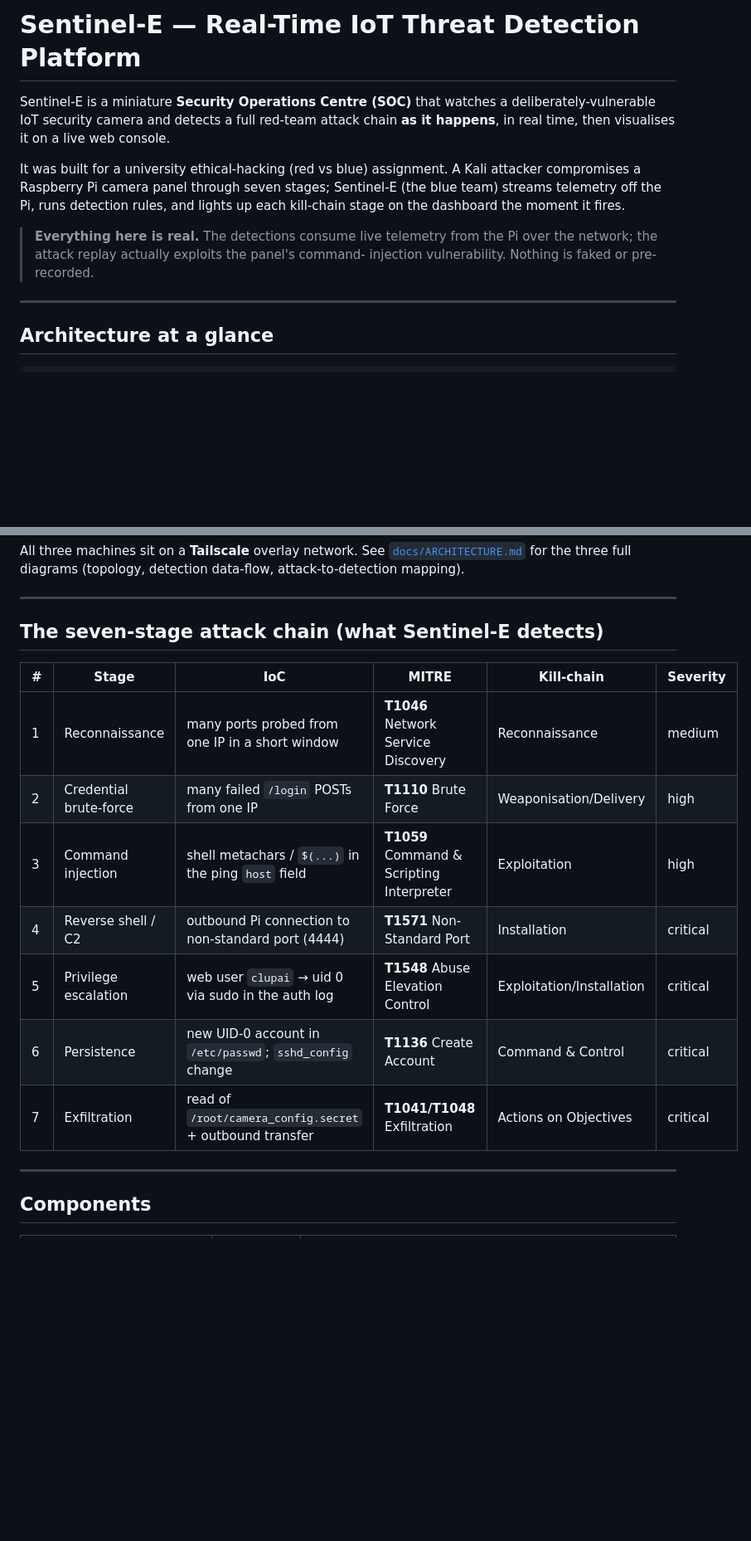
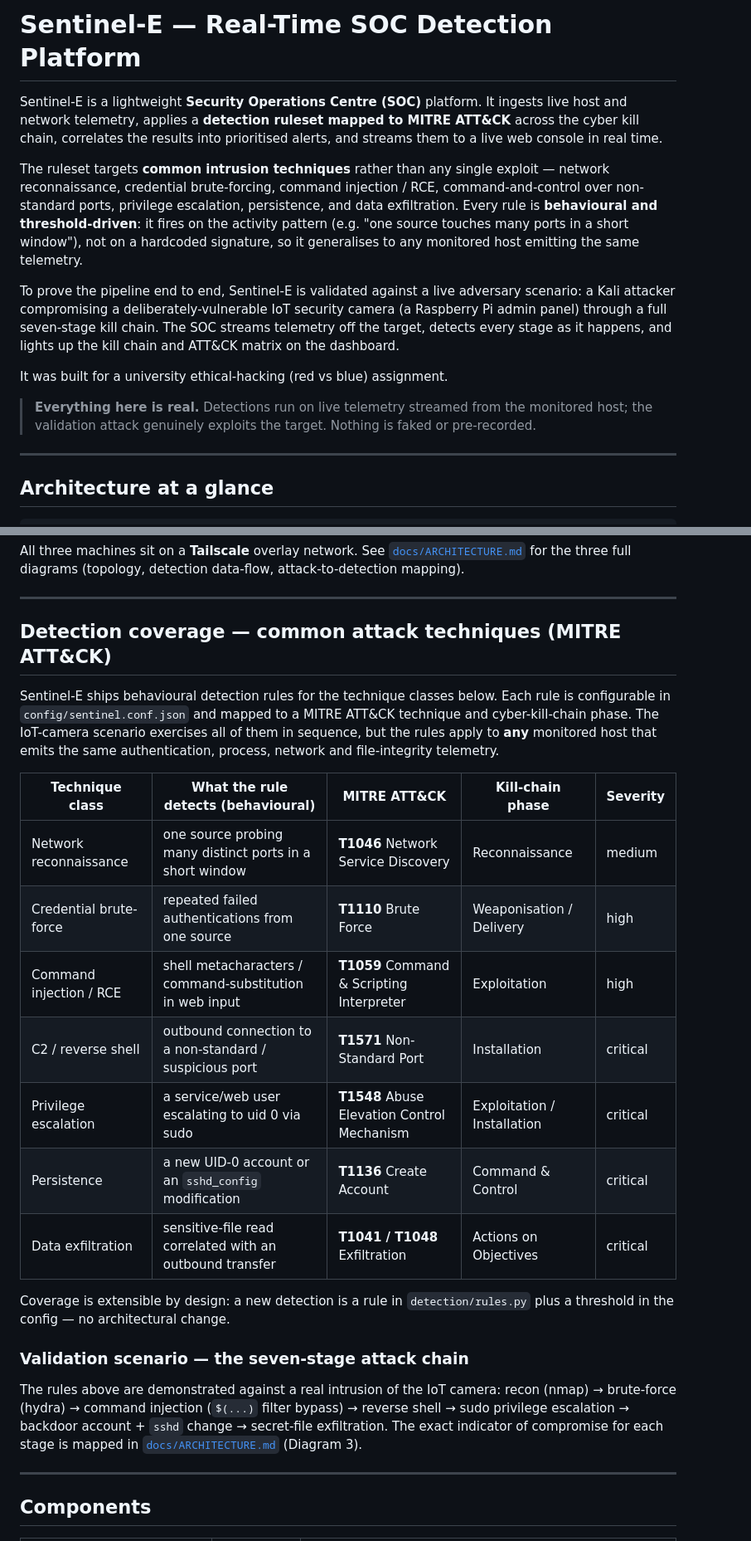
Before and after one commit to sh4mbhavi/Sentinel-E, a Markdown page: README.md, 2 parts joined by grey strips. Shown at 83% size. Drawn GitHub-style; blank space fills up the shorter version.

Commit message:
Docs: reframe as a general SOC detection platform
Lead with the behavioural, MITRE-mapped detection ruleset for common attack
techniques; present the IoT-camera intrusion as the end-to-end validation
scenario rather than the platform's sole purpose. Documentation-only — no
code or architecture changes.

```diff
--- a/README.md
+++ b/README.md
@@ -1,17 +1,29 @@
-# Sentinel-E — Real-Time IoT Threat Detection Platform
+# Sentinel-E — Real-Time SOC Detection Platform
 
-Sentinel-E is a miniature **Security Operations Centre (SOC)** that watches a
-deliberately-vulnerable IoT security camera and detects a full red-team attack
-chain **as it happens**, in real time, then visualises it on a live web console.
+Sentinel-E is a lightweight **Security Operations Centre (SOC)** platform. It
+ingests live host and network telemetry, applies a **detection ruleset mapped to
+MITRE ATT&CK** across the cyber kill chain, correlates the results into
+prioritised alerts, and streams them to a live web console in real time.
 
-It was built for a university ethical-hacking (red vs blue) assignment. A Kali
-attacker compromises a Raspberry Pi camera panel through seven stages; Sentinel-E
-(the blue team) streams telemetry off the Pi, runs detection rules, and lights up
-each kill-chain stage on the dashboard the moment it fires.
+The ruleset targets **common intrusion techniques** rather than any single
+exploit — network reconnaissance, credential brute-forcing, command injection /
+RCE, command-and-control over non-standard ports, privilege escalation,
+persistence, and data exfiltration. Every rule is **behavioural and
+threshold-driven**: it fires on the activity pattern (e.g. "one source touches
+many ports in a short window"), not on a hardcoded signature, so it generalises
+to any monitored host emitting the same telemetry.
 
-> **Everything here is real.** The detections consume live telemetry from the Pi
-> over the network; the attack replay actually exploits the panel's command-
-> injection vulnerability. Nothing is faked or pre-recorded.
+To prove the pipeline end to end, Sentinel-E is validated against a live
+adversary scenario: a Kali attacker compromising a deliberately-vulnerable IoT
+security camera (a Raspberry Pi admin panel) through a full seven-stage kill
+chain. The SOC streams telemetry off the target, detects every stage as it
+happens, and lights up the kill chain and ATT&CK matrix on the dashboard.
+
+It was built for a university ethical-hacking (red vs blue) assignment.
+
+> **Everything here is real.** Detections run on live telemetry streamed from the
+> monitored host; the validation attack genuinely exploits the target. Nothing is
+> faked or pre-recorded.
 
 ---
 
@@ -46,17 +58,34 @@ All three machines sit on a **Tailscale** overlay network. See
 
 ---
 
-## The seven-stage attack chain (what Sentinel-E detects)
+## Detection coverage — common attack techniques (MITRE ATT&CK)
 
-| # | Stage | IoC | MITRE | Kill-chain | Severity |
-|---|-------|-----|-------|-----------|----------|
-| 1 | Reconnaissance | many ports probed from one IP in a short window | **T1046** Network Service Discovery | Reconnaissance | medium |
-| 2 | Credential brute-force | many failed `/login` POSTs from one IP | **T1110** Brute Force | Weaponisation/Delivery | high |
-| 3 | Command injection | shell metachars / `$(...)` in the ping `host` field | **T1059** Command & Scripting Interpreter | Exploitation | high |
-| 4 | Reverse shell / C2 | outbound Pi connection to non-standard port (4444) | **T1571** Non-Standard Port | Installation | critical |
-| 5 | Privilege escalation | web user `clupai` → uid 0 via sudo in the auth log | **T1548** Abuse Elevation Control | Exploitation/Installation | critical |
-| 6 | Persistence | new UID-0 account in `/etc/passwd`; `sshd_config` change | **T1136** Create Account | Command & Control | critical |
-| 7 | Exfiltration | read of `/root/camera_config.secret` + outbound transfer | **T1041/T1048** Exfiltration | Actions on Objectives | critical |
+Sentinel-E ships behavioural detection rules for the technique classes below.
+Each rule is configurable in `config/sentinel.conf.json` and mapped to a MITRE
+ATT&CK technique and cyber-kill-chain phase. The IoT-camera scenario exercises
+all of them in sequence, but the rules apply to **any** monitored host that
+emits the same authentication, process, network and file-integrity telemetry.
+
+| Technique class | What the rule detects (behavioural) | MITRE ATT&CK | Kill-chain phase | Severity |
+|---|---|---|---|---|
+| Network reconnaissance | one source probing many distinct ports in a short window | **T1046** Network Service Discovery | Reconnaissance | medium |
+| Credential brute-force | repeated failed authentications from one source | **T1110** Brute Force | Weaponisation / Delivery | high |
+| Command injection / RCE | shell metacharacters / command-substitution in web input | **T1059** Command & Scripting Interpreter | Exploitation | high |
+| C2 / reverse shell | outbound connection to a non-standard / suspicious port | **T1571** Non-Standard Port | Installation | critical |
+| Privilege escalation | a service/web user escalating to uid 0 via sudo | **T1548** Abuse Elevation Control Mechanism | Exploitation / Installation | critical |
+| Persistence | a new UID-0 account or an `sshd_config` modification | **T1136** Create Account | Command & Control | critical |
+| Data exfiltration | sensitive-file read correlated with an outbound transfer | **T1041 / T1048** Exfiltration | Actions on Objectives | critical |
+
+Coverage is extensible by design: a new detection is a rule in
+`detection/rules.py` plus a threshold in the config — no architectural change.
+
+### Validation scenario — the seven-stage attack chain
+
+The rules above are demonstrated against a real intrusion of the IoT camera:
+recon (nmap) → brute-force (hydra) → command injection (`$(...)` filter bypass)
+→ reverse shell → sudo privilege escalation → backdoor account + `sshd` change →
+secret-file exfiltration. The exact indicator of compromise for each stage is
+mapped in [`docs/ARCHITECTURE.md`](docs/ARCHITECTURE.md) (Diagram 3).
 
 ---
 
```
Also changed, not shown: other parts of README.md (+2 -2 lines), docs/ARCHITECTURE.md (+5 -0 lines), docs/MITIGATIONS.md (+4 -3 lines).
